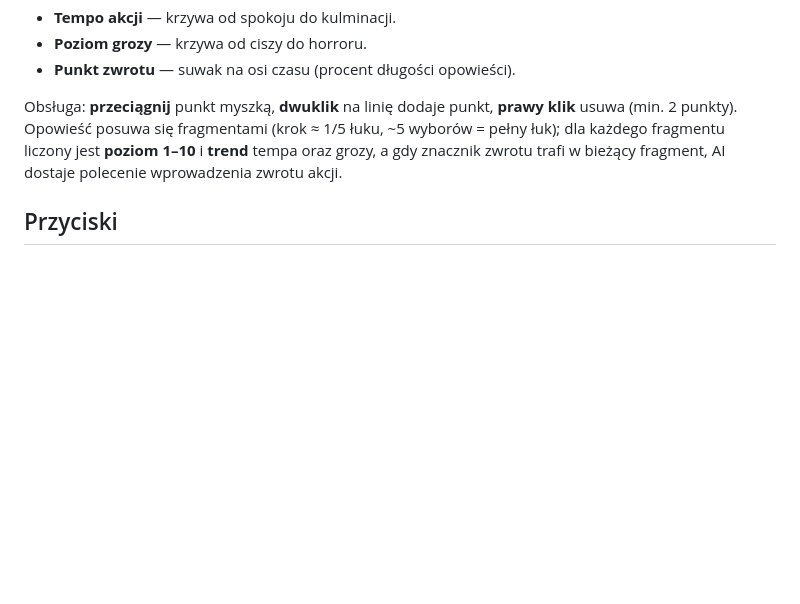
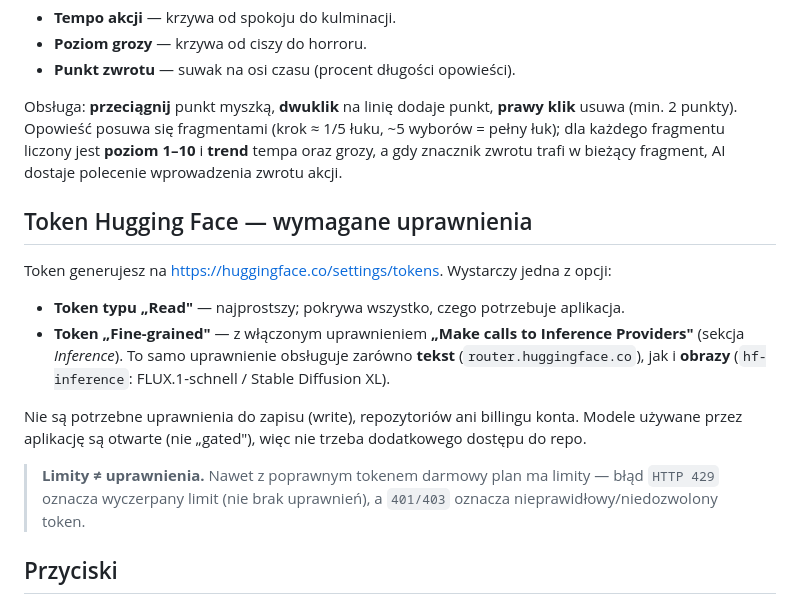
Before and after one commit to michalstankiewicz4-cell/CreepyPastaGenerator, a Markdown page: README.md, the part around the change. GitHub-like rendering; blank space fills up the shorter version.

Commit message:
README: sekcja o wymaganych uprawnieniach tokenu Hugging Face
Co-Authored-By: Claude Opus 4.8 <noreply@anthropic.com>

```diff
--- a/README.md
+++ b/README.md
@@ -89,6 +89,24 @@ klik** usuwa (min. 2 punkty). Opowieść posuwa się fragmentami (krok ≈ 1/5
 **trend** tempa oraz grozy, a gdy znacznik zwrotu trafi w bieżący fragment, AI
 dostaje polecenie wprowadzenia zwrotu akcji.
 
+## Token Hugging Face — wymagane uprawnienia
+
+Token generujesz na https://huggingface.co/settings/tokens. Wystarczy jedna z opcji:
+
+- **Token typu „Read"** — najprostszy; pokrywa wszystko, czego potrzebuje aplikacja.
+- **Token „Fine-grained"** — z włączonym uprawnieniem **„Make calls to Inference
+  Providers"** (sekcja *Inference*). To samo uprawnienie obsługuje zarówno
+  **tekst** (`router.huggingface.co`), jak i **obrazy** (`hf-inference`:
+  FLUX.1-schnell / Stable Diffusion XL).
+
+Nie są potrzebne uprawnienia do zapisu (write), repozytoriów ani billingu konta.
+Modele używane przez aplikację są otwarte (nie „gated"), więc nie trzeba
+dodatkowego dostępu do repo.
+
+> **Limity ≠ uprawnienia.** Nawet z poprawnym tokenem darmowy plan ma limity —
+> błąd `HTTP 429` oznacza wyczerpany limit (nie brak uprawnień), a `401/403`
+> oznacza nieprawidłowy/niedozwolony token.
+
 ## Przyciski
 
 - **Generuj opowieść** — uruchamia generowanie.
```
